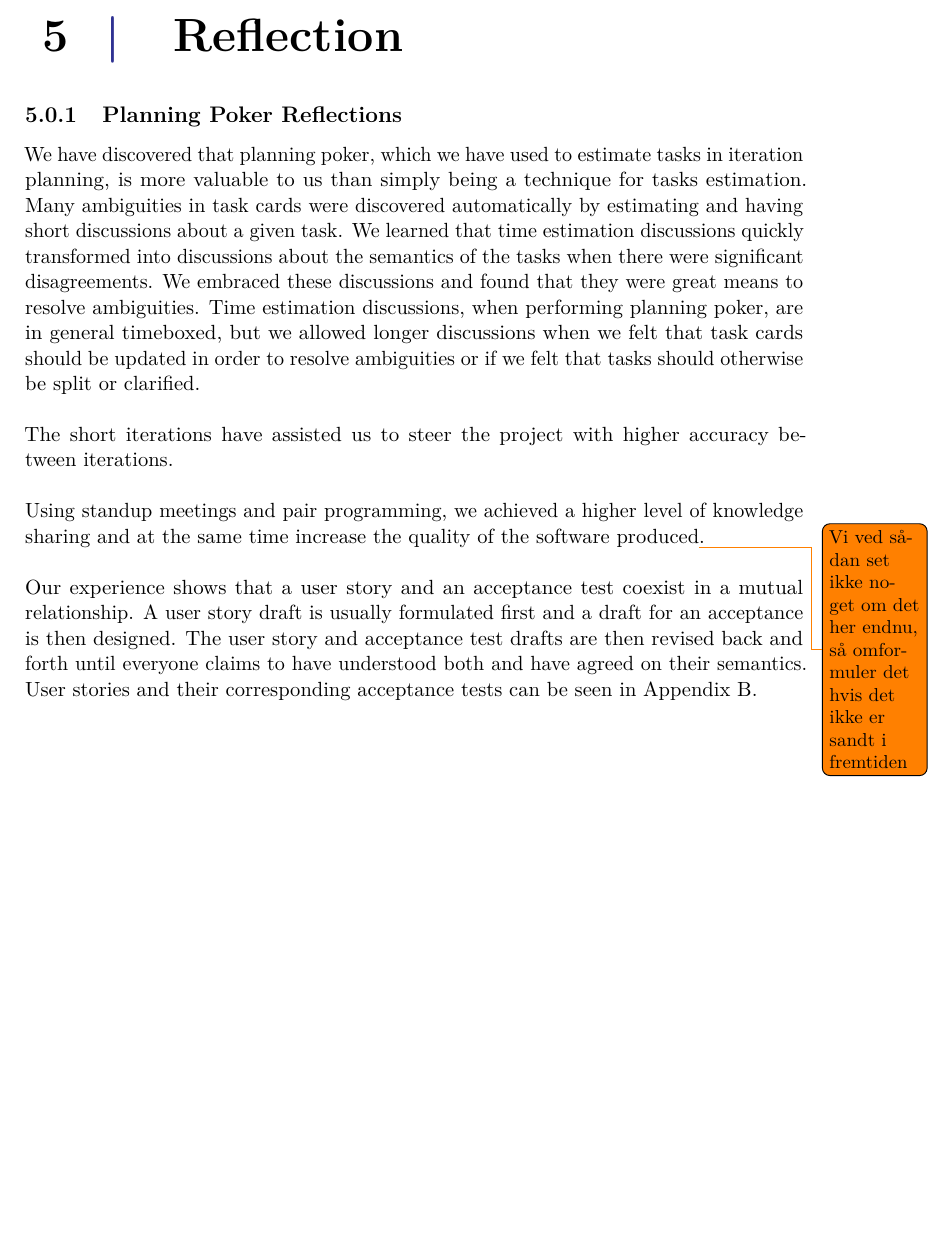
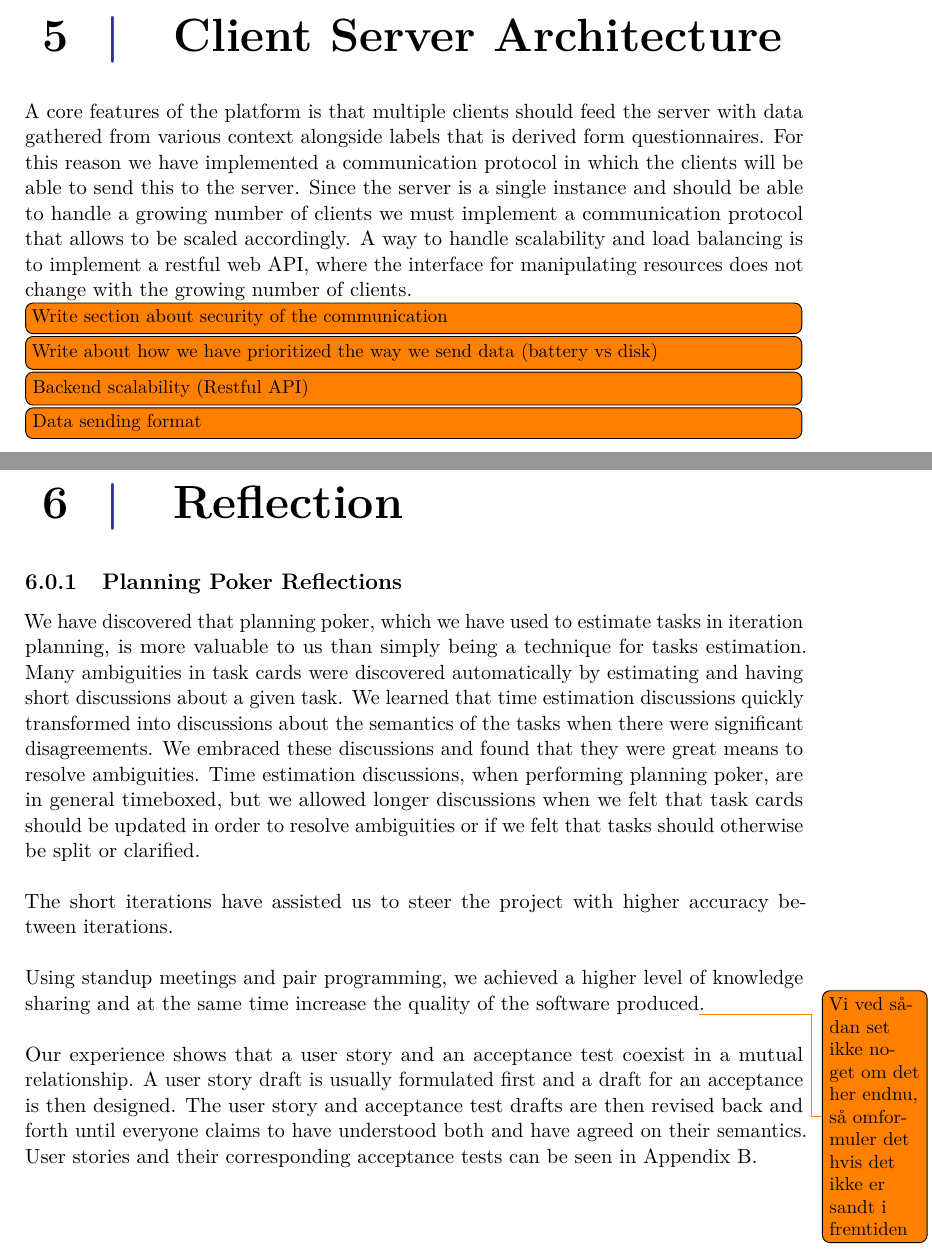
Before and after one commit to Shaderex/SW8-Report, a LaTeX thesis (super_main.tex, which reads content/client_server/client_server_architecture.tex): part of page 33 of 50 before the commit and two parts of pages 33 and 35 of 52 after it, the two joined at a grey line, cut at the place of the change, the shorter picture padded with empty space. Compiled offline with pdfLaTeX.

Commit message:
Add Client Server Architecture

```diff
--- /dev/null
+++ b/content/client_server/client_server_architecture.tex
@@ -0,0 +1,13 @@
+%!TEX root = ../../super_main.tex
+
+\chapter{Client Server Architecture}
+
+A core features of the platform is that multiple clients should feed the server with data gathered from various context alongside labels that is derived form questionnaires. For this reason we have implemented a communication protocol in which the clients will be able to send this to the server. Since the server is a single instance and should be able to handle a growing number of clients we must implement a communication protocol that allows to be scaled accordingly. A way to handle scalability and load balancing is to implement a restful web API, where the interface for manipulating resources does not change with the growing number of clients.
+
+\todo[inline]{Write section about security of the communication}
+
+\todo[inline]{Write about how we have prioritized the way we send data (battery vs disk)}
+
+\todo[inline]{Backend scalability (Restful API)}
+
+\todo[inline]{Data sending format}
--- a/super_main.tex
+++ b/super_main.tex
@@ -54,6 +54,9 @@
 % === TECHNICAL ANALYSIS === %
 \input{content/technical_analysis/technical_analysis.tex}
 
+% === TECHNICAL ANALYSIS === %
+\input{content/client_server/client_server_architecture}
+
 % === DESIGN === %
 %\input{content/design/design.tex}
 
```
